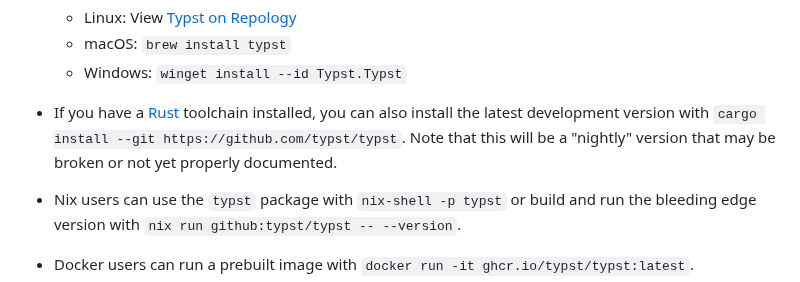
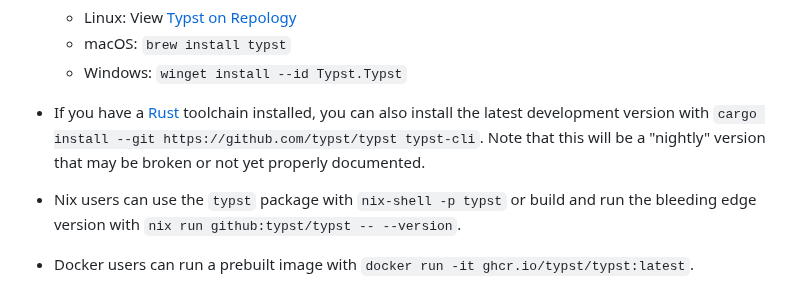
Before and after one commit to engsprama/typst, a Markdown page: README.md, the part around the change. GitHub-like rendering.

Commit message:
Update cargo install command in README

```diff
--- a/README.md
+++ b/README.md
@@ -120,8 +120,8 @@ Typst's CLI is available from different sources:
 
 - If you have a [Rust][rust] toolchain installed, you can also install the
   latest development version with
-  `cargo install --git https://github.com/typst/typst`. Note that this will
-  be a "nightly" version that may be broken or not yet properly documented.
+  `cargo install --git https://github.com/typst/typst typst-cli`. Note that this
+  will be a "nightly" version that may be broken or not yet properly documented.
 
 - Nix users can use the `typst` package with `nix-shell -p typst` or build and
   run the bleeding edge version with `nix run github:typst/typst -- --version`.
```
